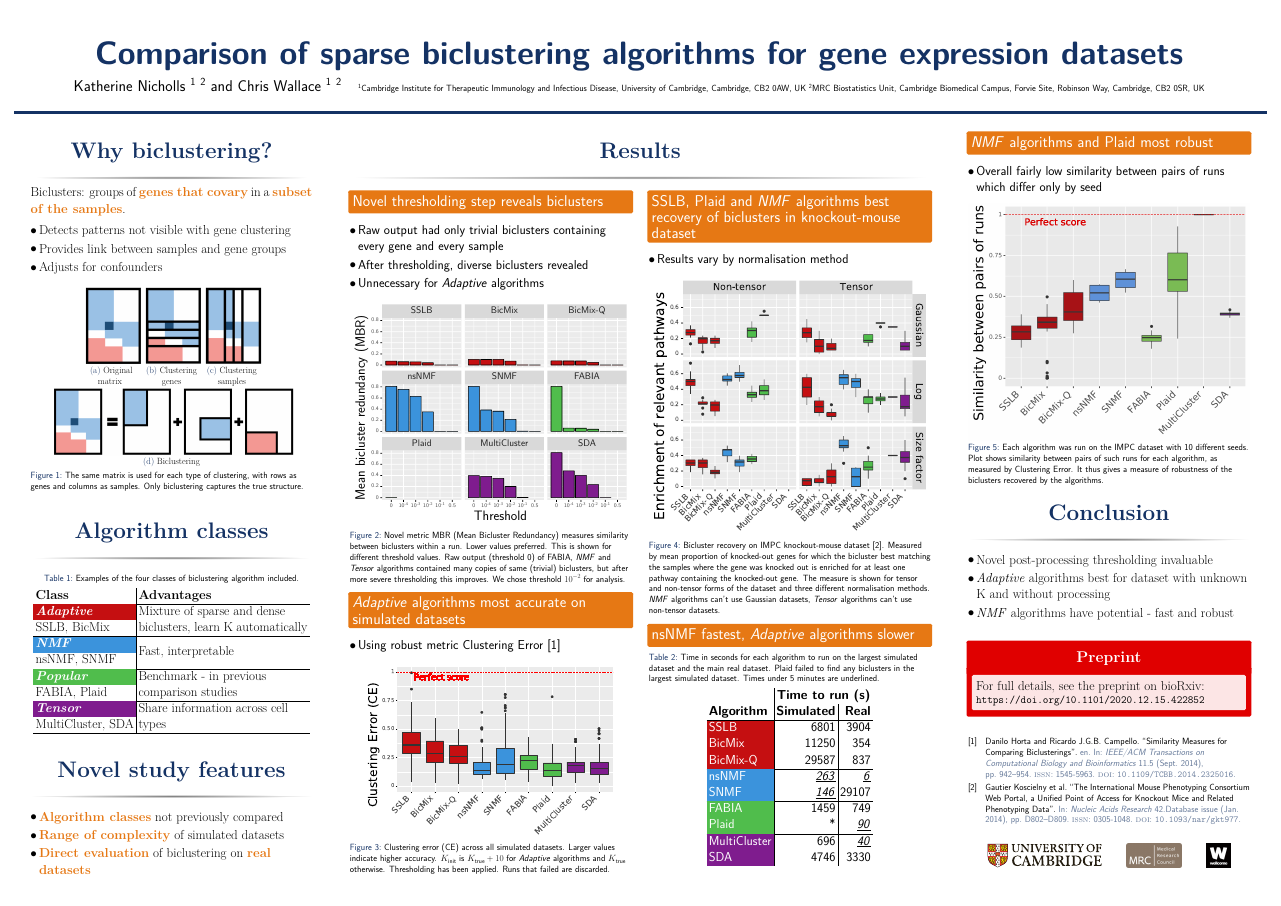
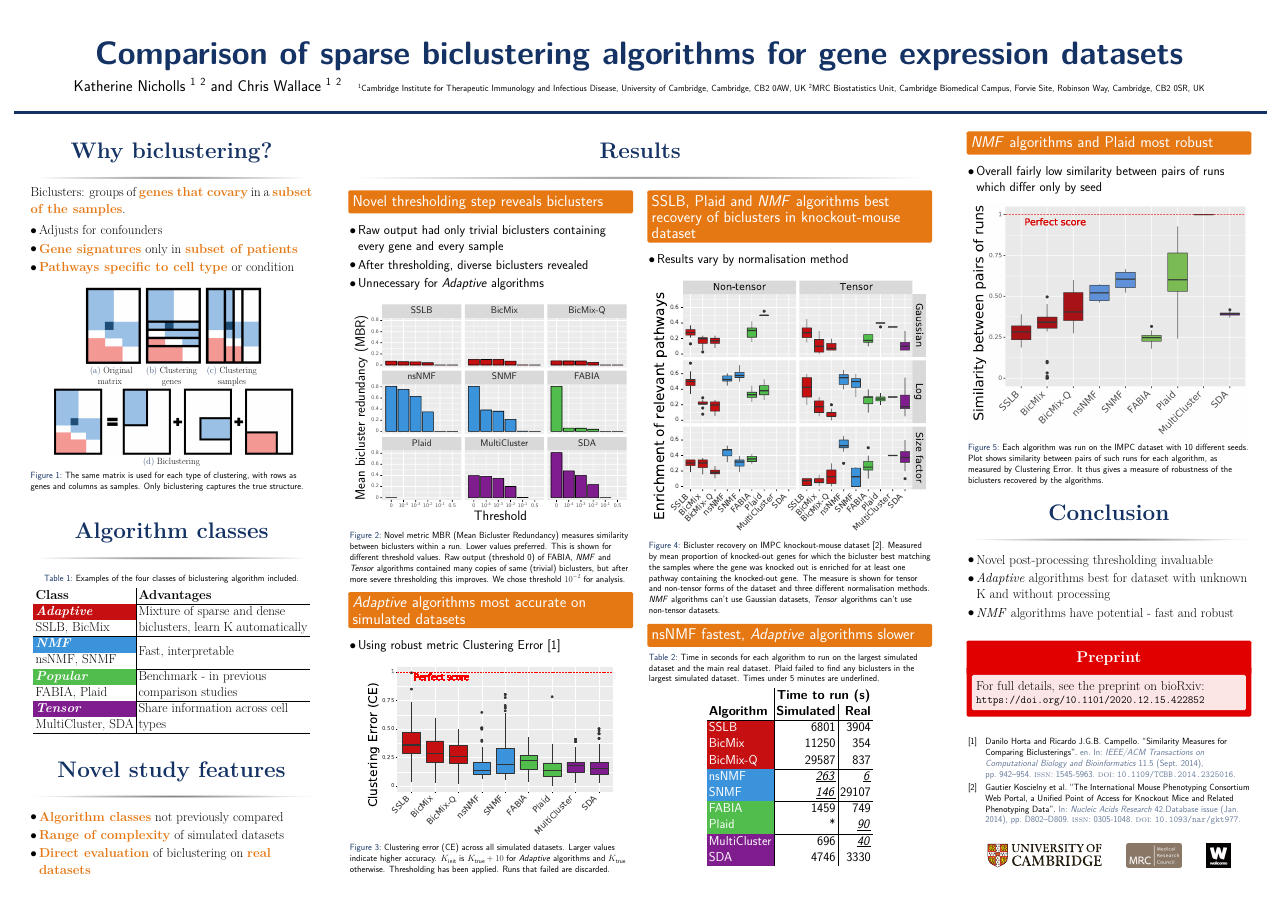
Before and after one commit to nichollskc/probgen_poster, a LaTeX poster (main.tex): the whole page. Compiled offline with pdfLaTeX.

Commit message:
Emphasise use cases

```diff
--- a/main.tex
+++ b/main.tex
@@ -162,9 +162,9 @@
 Biclusters: groups of \bold{genes that covary} in a \bold{subset of the samples}.
 
 \begin{itemize}
-    \item Detects patterns not visible with gene clustering
-    \item Provides link between samples and gene groups
     \item Adjusts for confounders
+    \item \bold{Gene signatures} only in \bold{subset of patients}
+    \item \bold{Pathways specific to cell type} or condition
 \end{itemize}
 
 \begin{figure}
```
